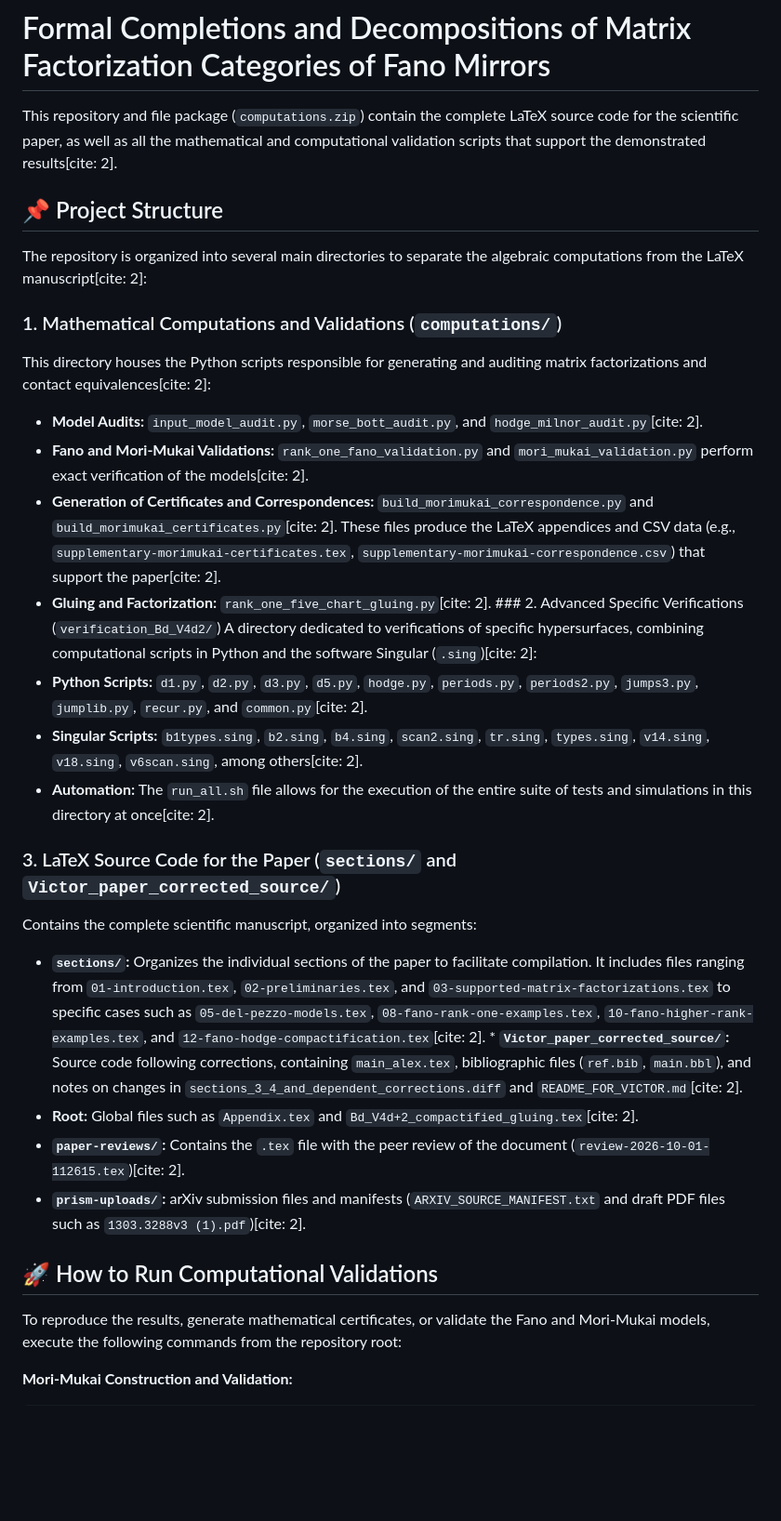
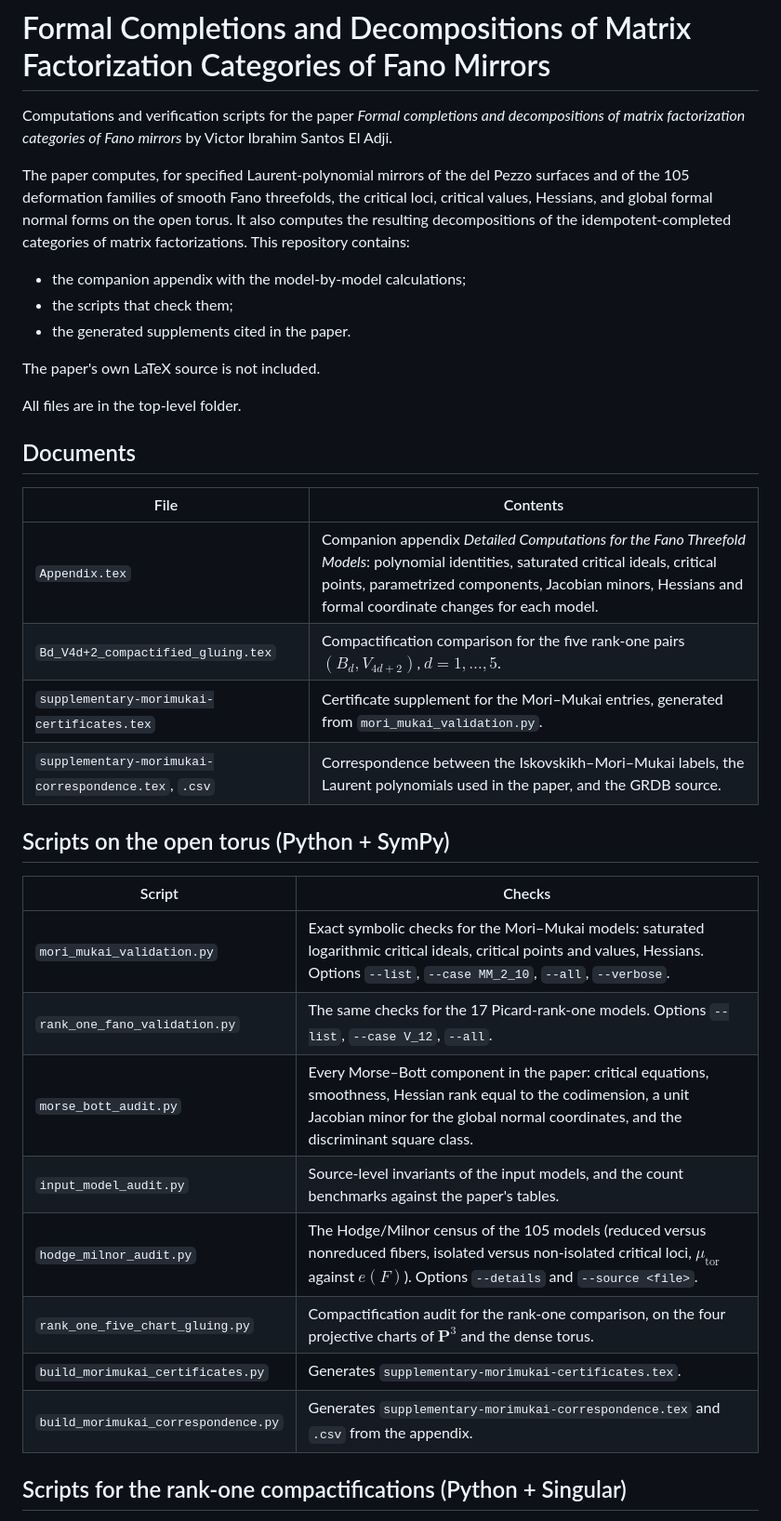
Before and after one commit to Victor-Ibrahim/Formal-completions-and-decompositions-of-matrix-factorization-categories-of-Fano-mirrors, a Markdown page: README.md, the part around one of its changes. Shown at 93% size. Drawn GitHub-style; blank space fills up the shorter version.

```diff
--- a/README.md
+++ b/README.md
@@ -1,31 +1,44 @@
 # Formal Completions and Decompositions of Matrix Factorization Categories of Fano Mirrors
 
-This repository and file package (`computations.zip`) contain the complete LaTeX source code for the scientific paper, as well as all the mathematical and computational validation scripts that support the demonstrated results[cite: 2].
+Computations and verification scripts for the paper *Formal completions and
+decompositions of matrix factorization categories of Fano mirrors* by
+Victor Ibrahim Santos El Adji.
 
-## 📌 Project Structure
+The paper computes, for specified Laurent-polynomial mirrors of the del Pezzo
+surfaces and of the 105 deformation families of smooth Fano threefolds, the
+critical loci, critical values, Hessians, and global formal normal forms on the
+open torus. It also computes the resulting decompositions of the idempotent-completed
+categories of matrix factorizations. This repository contains:
 
-The repository is organized into several main directories to separate the algebraic computations from the LaTeX manuscript[cite: 2]:
+- the companion appendix with the model-by-model calculations;
+- the scripts that check them;
+- the generated supplements cited in the paper.
 
-### 1. Mathematical Computations and Validations (`computations/`)
-This directory houses the Python scripts responsible for generating and auditing matrix factorizations and contact equivalences[cite: 2]:
-* **Model Audits:** `input_model_audit.py`, `morse_bott_audit.py`, and `hodge_milnor_audit.py`[cite: 2].
-* **Fano and Mori-Mukai Validations:** `rank_one_fano_validation.py` and `mori_mukai_validation.py` perform exact verification of the models[cite: 2].
-* **Generation of Certificates and Correspondences:** `build_morimukai_correspondence.py` and `build_morimukai_certificates.py`[cite: 2]. These files produce the LaTeX appendices and CSV data (e.g., `supplementary-morimukai-certificates.tex`, `supplementary-morimukai-correspondence.csv`) that support the paper[cite: 2].
-* **Gluing and Factorization:** `rank_one_five_chart_gluing.py`[cite: 2]. ### 2. Advanced Specific Verifications (`verification_Bd_V4d2/`)
-A directory dedicated to verifications of specific hypersurfaces, combining computational scripts in Python and the software Singular (`.sing`)[cite: 2]:
-* **Python Scripts:** `d1.py`, `d2.py`, `d3.py`, `d5.py`, `hodge.py`, `periods.py`, `periods2.py`, `jumps3.py`, `jumplib.py`, `recur.py`, and `common.py`[cite: 2].
-* **Singular Scripts:** `b1types.sing`, `b2.sing`, `b4.sing`, `scan2.sing`, `tr.sing`, `types.sing`, `v14.sing`, `v18.sing`, `v6scan.sing`, among others[cite: 2].
-* **Automation:** The `run_all.sh` file allows for the execution of the entire suite of tests and simulations in this directory at once[cite: 2].
+The paper's own LaTeX source is not included.
 
-### 3. LaTeX Source Code for the Paper (`sections/` and `Victor_paper_corrected_source/`)
-Contains the complete scientific manuscript, organized into segments:
-* **`sections/`:** Organizes the individual sections of the paper to facilitate compilation. It includes files ranging from `01-introduction.tex`, `02-preliminaries.tex`, and `03-supported-matrix-factorizations.tex` to specific cases such as `05-del-pezzo-models.tex`, `08-fano-rank-one-examples.tex`, `10-fano-higher-rank-examples.tex`, and `12-fano-hodge-compactification.tex`[cite: 2]. * **`Victor_paper_corrected_source/`:** Source code following corrections, containing `main_alex.tex`, bibliographic files (`ref.bib`, `main.bbl`), and notes on changes in `sections_3_4_and_dependent_corrections.diff` and `README_FOR_VICTOR.md`[cite: 2].
-* **Root:** Global files such as `Appendix.tex` and `Bd_V4d+2_compactified_gluing.tex`[cite: 2].
-* **`paper-reviews/`:** Contains the `.tex` file with the peer review of the document (`review-2026-10-01-112615.tex`)[cite: 2].
-* **`prism-uploads/`:** arXiv submission files and manifests (`ARXIV_SOURCE_MANIFEST.txt` and draft PDF files such as `1303.3288v3 (1).pdf`)[cite: 2].
+All files are in the top-level folder.
 
-## 🚀 How to Run Computational Validations
+## Documents
 
-To reproduce the results, generate mathematical certificates, or validate the Fano and Mori-Mukai models, execute the following commands from the repository root:
+| File | Contents |
+| --- | --- |
+| `Appendix.tex` | Companion appendix *Detailed Computations for the Fano Threefold Models*: polynomial identities, saturated critical ideals, critical points, parametrized components, Jacobian minors, Hessians and formal coordinate changes for each model. |
+| `Bd_V4d+2_compactified_gluing.tex` | Compactification comparison for the five rank-one pairs $(B_d, V_{4d+2})$, $d = 1,\dots,5$. |
+| `supplementary-morimukai-certificates.tex` | Certificate supplement for the Mori–Mukai entries, generated from `mori_mukai_validation.py`. |
+| `supplementary-morimukai-correspondence.tex`, `.csv` | Correspondence between the Iskovskikh–Mori–Mukai labels, the Laurent polynomials used in the paper, and the GRDB source. |
 
-**Mori-Mukai Construction and Validation:**
+## Scripts on the open torus (Python + SymPy)
+
+| Script | Checks |
+| --- | --- |
+| `mori_mukai_validation.py` | Exact symbolic checks for the Mori–Mukai models: saturated logarithmic critical ideals, critical points and values, Hessians. Options `--list`, `--case MM_2_10`, `--all`, `--verbose`. |
+| `rank_one_fano_validation.py` | The same checks for the 17 Picard-rank-one models. Options `--list`, `--case V_12`, `--all`. |
+| `morse_bott_audit.py` | Every Morse–Bott component in the paper: critical equations, smoothness, Hessian rank equal to the codimension, a unit Jacobian minor for the global normal coordinates, and the discriminant square class. |
+| `input_model_audit.py` | Source-level invariants of the input models, and the count benchmarks against the paper's tables. |
+| `hodge_milnor_audit.py` | The Hodge/Milnor census of the 105 models (reduced versus nonreduced fibers, isolated versus non-isolated critical loci, $\mu_{\mathrm{tor}}$ against $e(F)$). Options `--details` and `--source <file>`. |
+| `rank_one_five_chart_gluing.py` | Compactification audit for the rank-one comparison, on the four projective charts of $\mathbf P^3$ and the dense torus. |
+| `build_morimukai_certificates.py` | Generates `supplementary-morimukai-certificates.tex`. |
+| `build_morimukai_correspondence.py` | Generates `supplementary-morimukai-correspondence.tex` and `.csv` from the appendix. |
+
+## Scripts for the rank-one compactifications (Python + Singular)
+
```
Also changed, not shown: other parts of README.md (+45 -3 lines).
